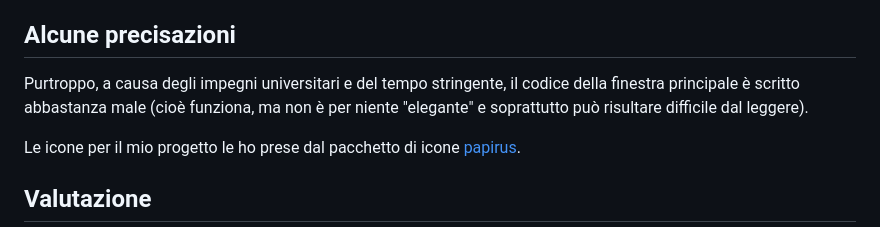
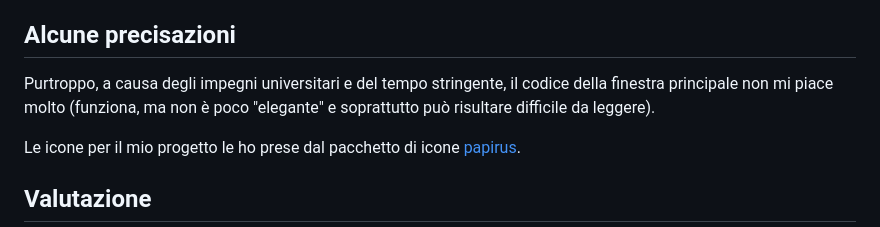
Before and after one commit to bustre/Railway-Transport-Manager, a Markdown page: README.md, the part around one of its changes. GitHub-like rendering.

```diff
--- a/README.md
+++ b/README.md
@@ -42,7 +42,7 @@ Interfaccia semplice e autoesplicativa. Colorata con tante icone variegate.
 🕗 Cronologia dei progetti, per non dover cercare sempre li stessi file. 😀
 
 ## Alcune precisazioni
-Purtroppo, a causa degli impegni universitari e del tempo stringente, il codice della finestra principale è scritto abbastanza male (cioè funziona, ma non è per niente "elegante" e soprattutto può risultare difficile dal leggere).
+Purtroppo, a causa degli impegni universitari e del tempo stringente, il codice della finestra principale non mi piace molto (funziona, ma non è poco "elegante" e soprattutto può risultare difficile da leggere).
 
 Le icone per il mio progetto le ho prese dal pacchetto di icone [papirus](https://github.com/PapirusDevelopmentTeam/papirus-icon-theme).
 
```
Also changed, not shown: other parts of README.md (+1 -1 lines).
